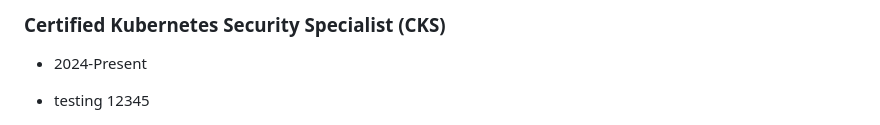
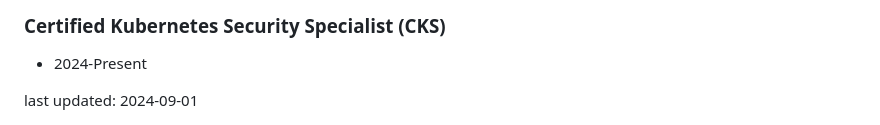
Before and after one commit to x86txt/x86txt.github.io, a Markdown page: resume.md, the part around the change. GitHub-like rendering.

Commit message:
chore: Update resume footer with last updated date

```diff
--- a/resume.md
+++ b/resume.md
@@ -117,4 +117,6 @@ subject: 'Subject'
 ### Certified Kubernetes Security Specialist (CKS)
 - 2024-Present
 
-- testing 12345
+<footer>
+last updated: 2024-09-01
+</footer>
```
